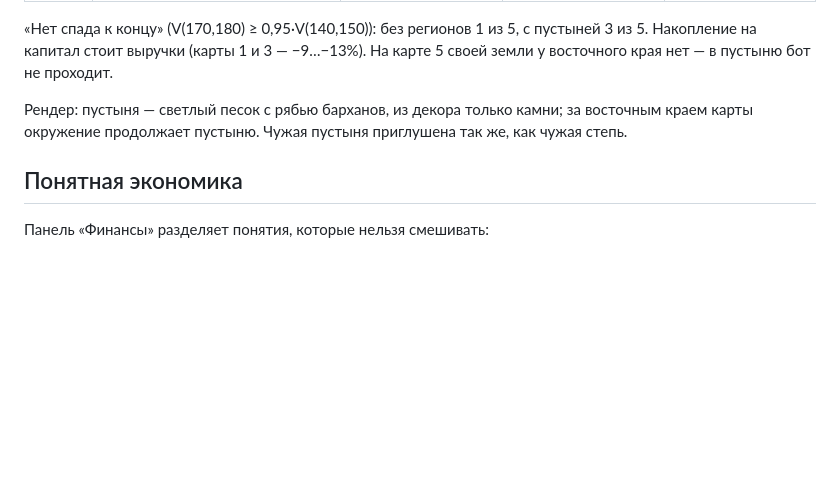
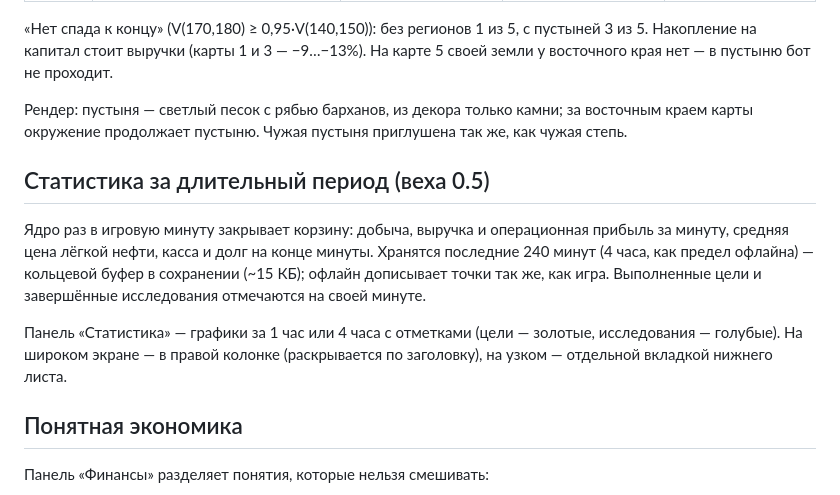
Before and after one commit to SoftwareSolutionsTandem/oil-tyccon_test1, a Markdown page: docs/DESIGN.md, the part around the change. Rendered like a GitHub page; blank space fills up the shorter version.

```diff
--- a/docs/DESIGN.md
+++ b/docs/DESIGN.md
@@ -364,6 +364,12 @@
 
 Рендер: пустыня — светлый песок с рябью барханов, из декора только камни; за восточным краем карты окружение продолжает пустыню. Чужая пустыня приглушена так же, как чужая степь.
 
+## Статистика за длительный период (веха 0.5)
+
+Ядро раз в игровую минуту закрывает корзину: добыча, выручка и операционная прибыль за минуту, средняя цена лёгкой нефти, касса и долг на конце минуты. Хранятся последние 240 минут (4 часа, как предел офлайна) — кольцевой буфер в сохранении (~15 КБ); офлайн дописывает точки так же, как игра. Выполненные цели и завершённые исследования отмечаются на своей минуте.
+
+Панель «Статистика» — графики за 1 час или 4 часа с отметками (цели — золотые, исследования — голубые). На широком экране — в правой колонке (раскрывается по заголовку), на узком — отдельной вкладкой нижнего листа.
+
 ## Понятная экономика
 
 Панель «Финансы» разделяет понятия, которые нельзя смешивать:
```
Also changed, not shown: docs/ARCHITECTURE.md (+3 -0 lines), docs/DECISIONS.md (+4 -0 lines).
